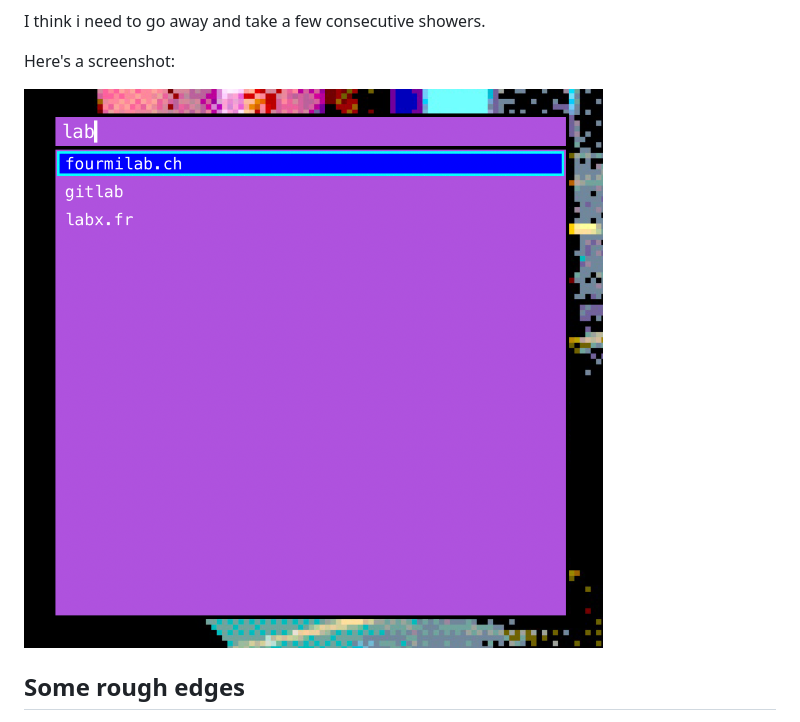
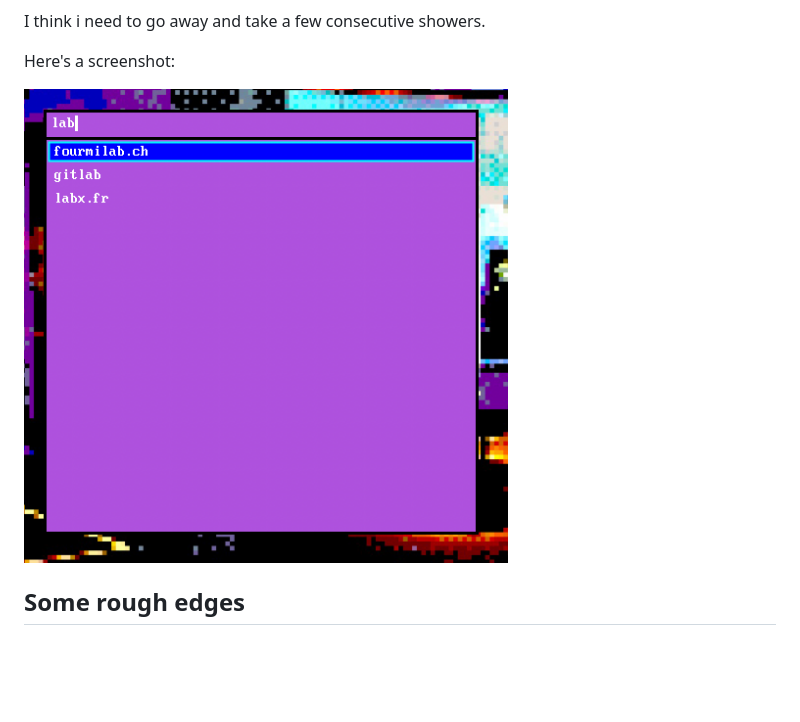
Before and after one commit to toothbrush/SwiftMenu, a Markdown page: README.md, the part around the change. Rendered like a GitHub page; pictures changed too: img/screenshot.png; blank space fills up the shorter version.

Commit message:
README: New screenshot.

```diff
--- a/README.md
+++ b/README.md
@@ -19,7 +19,7 @@ I think i need to go away and take a few consecutive showers.
 
 Here's a screenshot:
 
-<img src="/img/screenshot.png" alt="A screenshot of the SwiftMenu window" />
+<img src="/img/screenshot.png" alt="A screenshot of the SwiftMenu window" width="484" />
 
 ## Some rough edges
 
```
